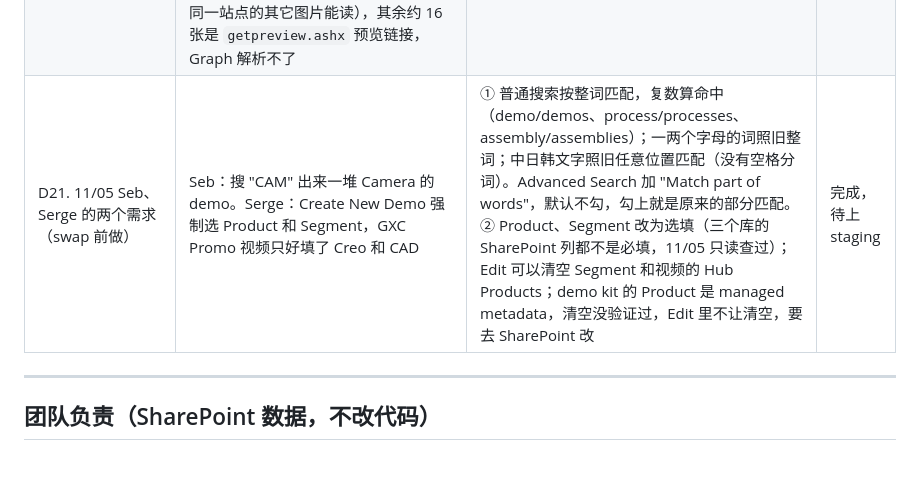
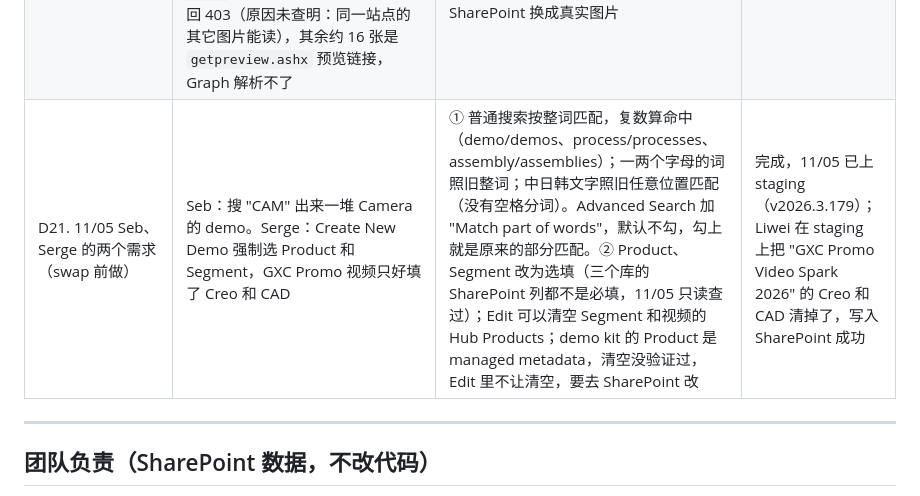
Before and after one commit to SebBergner/Technical-Marketing-Hub, a Markdown page: docs/BACKLOG.md, the part around the change. GitHub-like rendering; blank space fills up the shorter version.

Commit message:
BACKLOG: D21 on staging, clearing checked on the GXC promo video
Co-Authored-By: Claude Opus 5.5 <noreply@anthropic.com>

```diff
--- a/docs/BACKLOG.md
+++ b/docs/BACKLOG.md
@@ -683,7 +683,7 @@ Serge、Elio、Seb、Liwei。下周开始开发前的最后一次会议，原 TM
 | D18. 周五压力测试前的速度和并发写（11/06，Serge 安排 10–20 人同时用） | **11/04 已做，11/05 已上 staging（`4ad184f`、`22c02ec`）**。11/04 在 staging 量：一个人打开 Home 要 8.4 秒才全部载完；目录 9 页一页接一页地拉（约 2.9 MB，2.3 秒），拉完才开始载缩略图；Hub 缩略图平均 91 KB，Brightcove 封面 1280×720 约 93 KB；每个列表请求都从 Azure Files 重新读一遍整个目录（本地 55 ms，单个资源 70 ms）。多个 gunicorn worker 同时写一个文件时，都用同一个 `<file>.tmp`，锁只在自己的进程内有效，可能丢更新，或者把文件读成空的再写回，丢掉所有记录：登录名单、活跃记录，以及 GXC 个人链接的代码（丢了，那个人发出去的链接全部失效） | ① 目录每个 worker 建一次，所有请求共用，按文件的修改时间和大小判断要不要重建（`json_repo._load_mirror`，本地列表 55→4 ms，单个资源 70→3 ms）；GXC 仍按人过滤。② 写文件都用各自的临时文件名，替换时遇到另一个进程正在读就重试；登录名单、活跃记录、GXC 链接文件改为跨进程加锁（O_EXCL 锁文件，和自动同步的锁同一做法，`backend/file_safety.py`）；GXC 链接文件读不出来时报错，不再当成空的。③ 首次加载：目录各页同时拉；列表和筛选计数同时请求。④ 列表一次 48 张卡片（原来 200），下面有 Load more；卡片的封面滚到附近才载。⑤ Hub 缩略图转成最长 640 px 的 JPEG（有透明的保持 PNG），平均 91→19 KB（Pillow，新依赖），已缓存的在第一次被读到时转换；超过一周的图先给旧的，后台再取新的；Brightcove 封面用 640×360（93→36 KB）。⑥ GXC 卡片的个人链接一个请求只读一次文件 完成，已上 staging；压力测试实测见 `docs/stress-test-2026-11-06.md` |
 | D19. 11/05 用户视角走查发现的问题 | 见 `docs/hub-user-walkthrough-2026-11-05.md`：侧栏换列表后按后退，地址变了页面不变；从 demo 返回列表回到顶部；表格 Views 列和 Most viewed 排序读的是只有 Consensus 分享才写的计数，全是 0；"tips and techniques" 3 条、"tips & techniques" 62 条；普通搜索不查产品名（"ProENGINEER Wildfire" 0 条，实际 240）；Tiles/Table 切换回到前 48 条；卡片和详情页显示 Consensus 自带的 views；New 标记给一年内的所有内容（249 个） | ① 侧栏、标签、VM 入口换列表时新加一步历史，筛选和输入仍替换；后退/前进按地址重画列表，监听 popstate（之前的 hashchange 在只有查询串变化时不触发）。② 打开 demo 前记下列表的滚动位置，后退或点 Back 时恢复，已加载的卡片不重载。③ 表格去掉 Views，换成 Length（视频时长，kit 文件数），排序去掉 Most viewed。④ 搜索把 "and" 当作 "&"（查询和标题都去掉）；产品名算进普通搜索，排在标题命中之后。⑤ 切换 Tiles/Table 用已加载的结果重画。⑥ 不再显示 Consensus 的 views。⑦ New 只给 120 天内的内容（Published 筛选的 Under 1 year 不变）。IoT/AR 仍不进 Segment 筛选（Liwei 定） 完成，11/05 已上 staging（v2026.3.177，staging 上验证过） |
 | D20. 64 张卡片图片拿不到 | 11/05 在 staging 跑 `scripts/warm_thumbnails.js`（只读）：509 张 Hub 图片中 445 张正常，64 张 404，卡片显示生成的封面。本地同样 64 张，日志：其中 48 张在 `SiteAssets/CAD Model`，Graph 走 /shares 读时返回 403（原因未查明：同一站点的其它图片能读），其余约 16 张是 `getpreview.ashx` 预览链接，Graph 解析不了 | CAD Model：先查 403 的原因（SiteAssets 的权限，或换成按 drive item 读），不行就把图片放进 demo 文件夹；getpreview 链接：Data Clean 时在 SharePoint 换成真实图片 | 发布后，不影响 swap |
-| D21. 11/05 Seb、Serge 的两个需求（swap 前做） | Seb：搜 "CAM" 出来一堆 Camera 的 demo。Serge：Create New Demo 强制选 Product 和 Segment，GXC Promo 视频只好填了 Creo 和 CAD | ① 普通搜索按整词匹配，复数算命中（demo/demos、process/processes、assembly/assemblies）；一两个字母的词照旧整词；中日韩文字照旧任意位置匹配（没有空格分词）。Advanced Search 加 "Match part of words"，默认不勾，勾上就是原来的部分匹配。② Product、Segment 改为选填（三个库的 SharePoint 列都不是必填，11/05 只读查过）；Edit 可以清空 Segment 和视频的 Hub Products；demo kit 的 Product 是 managed metadata，清空没验证过，Edit 里不让清空，要去 SharePoint 改 | 完成，待上 staging |
+| D21. 11/05 Seb、Serge 的两个需求（swap 前做） | Seb：搜 "CAM" 出来一堆 Camera 的 demo。Serge：Create New Demo 强制选 Product 和 Segment，GXC Promo 视频只好填了 Creo 和 CAD | ① 普通搜索按整词匹配，复数算命中（demo/demos、process/processes、assembly/assemblies）；一两个字母的词照旧整词；中日韩文字照旧任意位置匹配（没有空格分词）。Advanced Search 加 "Match part of words"，默认不勾，勾上就是原来的部分匹配。② Product、Segment 改为选填（三个库的 SharePoint 列都不是必填，11/05 只读查过）；Edit 可以清空 Segment 和视频的 Hub Products；demo kit 的 Product 是 managed metadata，清空没验证过，Edit 里不让清空，要去 SharePoint 改 | 完成，11/05 已上 staging（v2026.3.179）；Liwei 在 staging 上把 "GXC Promo Video Spark 2026" 的 Creo 和 CAD 清掉了，写入 SharePoint 成功 |
 
 ---
 
```
